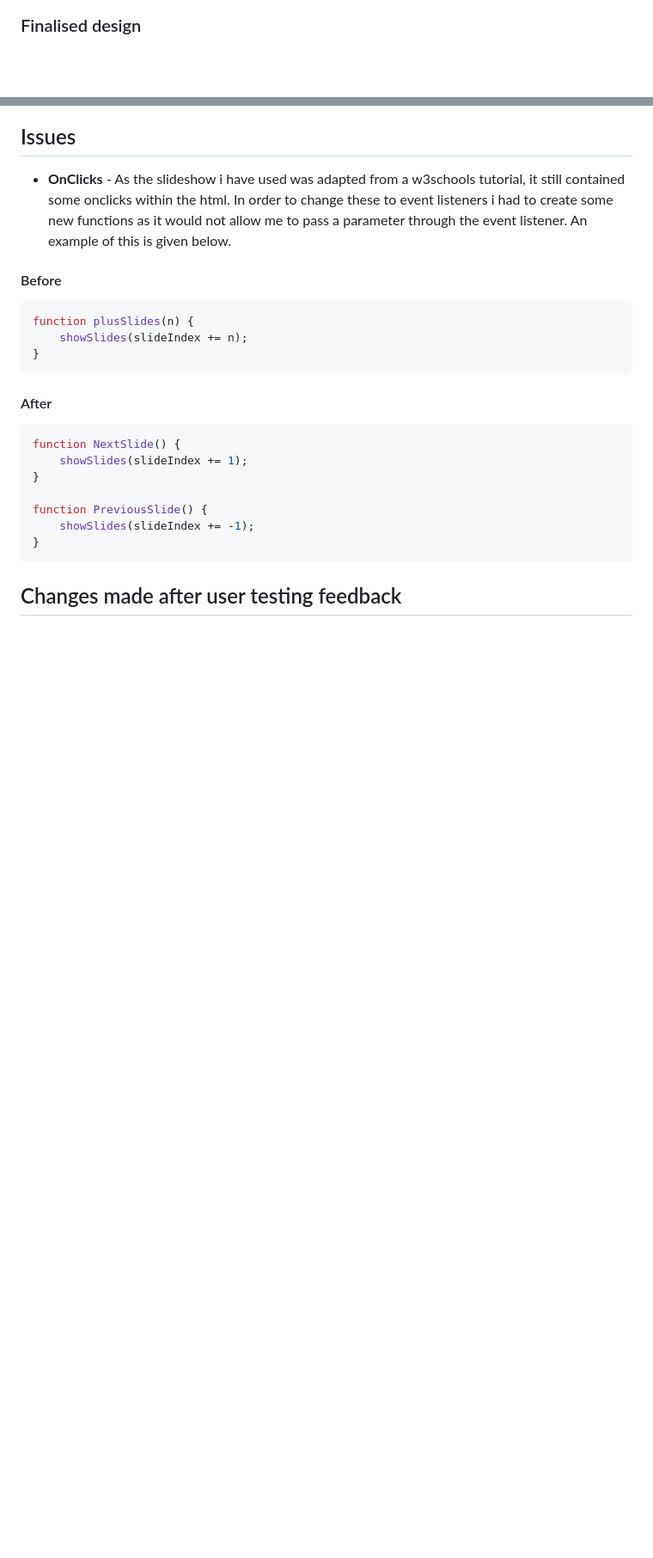
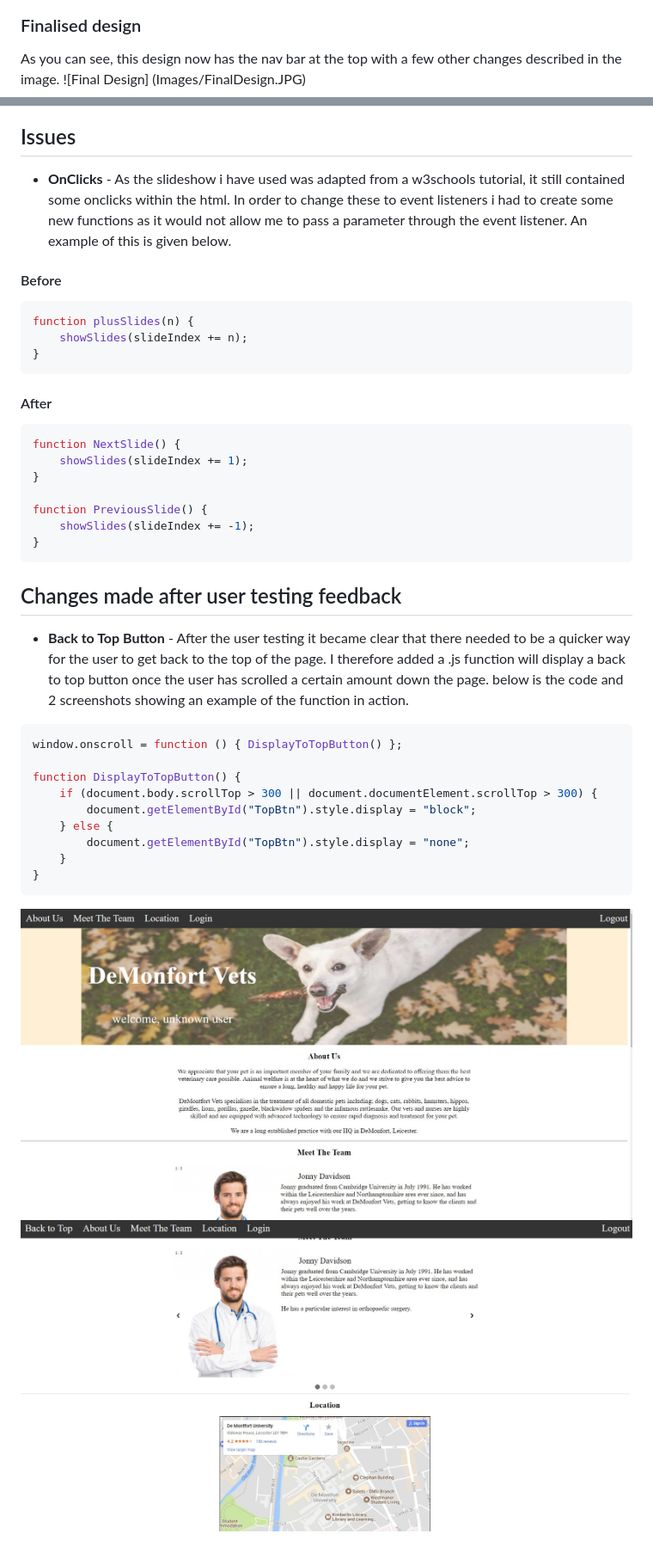
Before and after one commit to jbuytenhuys/Website, a Markdown page: README.md, 2 parts joined by grey strips. Shown: that part at 86% size. Drawn GitHub-style; pictures changed too: Images/BacktoTopExample1.JPG (added), Images/BacktoTopExample2.JPG (added); blank space fills up the shorter version.

````diff
--- a/README.md
+++ b/README.md
@@ -7,6 +7,8 @@ Things like the navbar still need to be added.
 ![First Design](Images/InitialDesign.JPG)
 
 ### Finalised design
+As you can see, this design now has the nav bar at the top with a few other changes described in the image.
+![Final Design] (Images/FinalDesign.JPG)
 
 ## Issues
 - **OnClicks** - As the slideshow i have used was adapted from a w3schools tutorial, it still contained some onclicks within the html.
@@ -29,5 +31,20 @@ function PreviousSlide() {
 }
 ```
 
+## Changes made after user testing feedback
+- **Back to Top Button** - After the user testing it became clear that there needed to be a quicker way for the user to get back to the top of the page.
+I therefore added a .js function will display a back to top button once the user has scrolled a certain amount down the page.
+below is the code and 2 screenshots showing an example of the function in action.
+```javascript
+window.onscroll = function () { DisplayToTopButton() };
 
-## Changes made after user testing feedback
+function DisplayToTopButton() {
+    if (document.body.scrollTop > 300 || document.documentElement.scrollTop > 300) {
+        document.getElementById("TopBtn").style.display = "block";
+    } else {
+        document.getElementById("TopBtn").style.display = "none";
+    }
+}
+```
+![Example1](Images/BacktoTopExample1.JPG)
+![Example1](Images/BacktoTopExample2.JPG)
````
Also changed, not shown: Images/FinalDesign.JPG (added).
